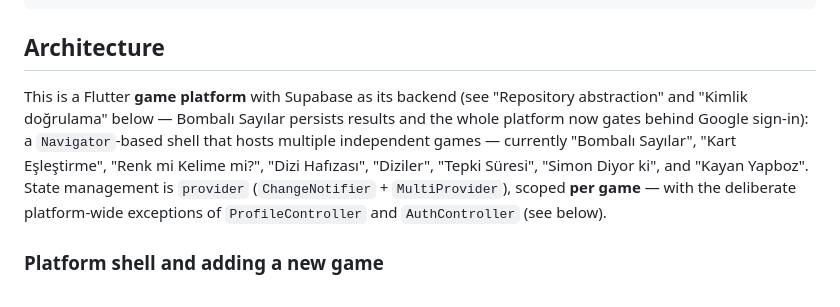
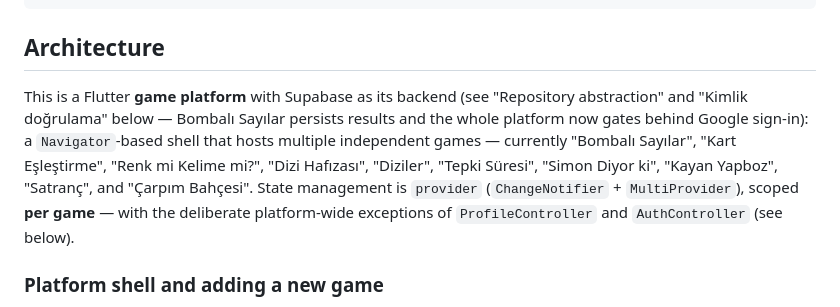
Before and after one commit to ercinnn/oyun, a Markdown page: CLAUDE.md, the part around the change. GitHub-like rendering.

Commit message:
CLAUDE.md'deki oyun listesini güncelle
Platform tanımındaki genel oyun listesi Satranç ve Çarpım Bahçesi
eklendiğinde hiç güncellenmemişti; hâlâ yalnızca 8 oyunu sayıyordu.
Artık platformdaki 10 oyunun tamamını doğru sırayla listeliyor.

Co-Authored-By: Claude Sonnet 5 <noreply@anthropic.com>
Claude-Session: https://claude.ai/code/session_01MBBapaN5SeeFkE1nPdQVZf

```diff
--- a/CLAUDE.md
+++ b/CLAUDE.md
@@ -27,7 +27,7 @@ Stop-Process -Id <OwningProcess> -Force
 
 ## Architecture
 
-This is a Flutter **game platform** with Supabase as its backend (see "Repository abstraction" and "Kimlik doğrulama" below — Bombalı Sayılar persists results and the whole platform now gates behind Google sign-in): a `Navigator`-based shell that hosts multiple independent games — currently "Bombalı Sayılar", "Kart Eşleştirme", "Renk mi Kelime mi?", "Dizi Hafızası", "Diziler", "Tepki Süresi", "Simon Diyor ki", and "Kayan Yapboz". State management is `provider` (`ChangeNotifier` + `MultiProvider`), scoped **per game** — with the deliberate platform-wide exceptions of `ProfileController` and `AuthController` (see below).
+This is a Flutter **game platform** with Supabase as its backend (see "Repository abstraction" and "Kimlik doğrulama" below — Bombalı Sayılar persists results and the whole platform now gates behind Google sign-in): a `Navigator`-based shell that hosts multiple independent games — currently "Bombalı Sayılar", "Kart Eşleştirme", "Renk mi Kelime mi?", "Dizi Hafızası", "Diziler", "Tepki Süresi", "Simon Diyor ki", "Kayan Yapboz", "Satranç", and "Çarpım Bahçesi". State management is `provider` (`ChangeNotifier` + `MultiProvider`), scoped **per game** — with the deliberate platform-wide exceptions of `ProfileController` and `AuthController` (see below).
 
 ### Platform shell and adding a new game
 
```
